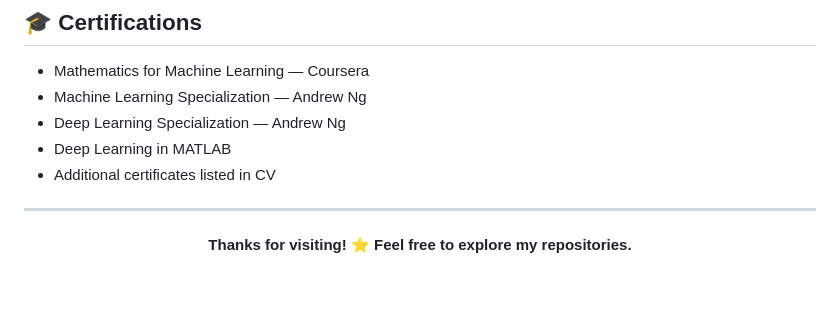
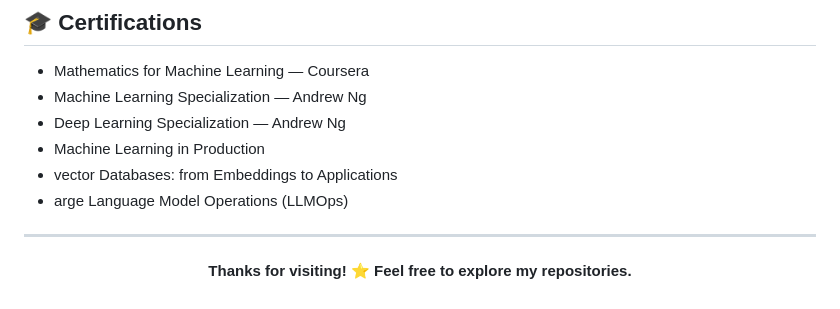
Before and after one commit to Mohamed-ali2001/Mohamed-ali2001, a Markdown page: README.md, the part around the change. GitHub-like rendering.

```diff
--- a/README.md
+++ b/README.md
@@ -131,8 +131,9 @@ Toulouse, France • 2024
 - Mathematics for Machine Learning — Coursera
 - Machine Learning Specialization — Andrew Ng
 - Deep Learning Specialization — Andrew Ng
-- Deep Learning in MATLAB
-- Additional certificates listed in CV
+- Machine Learning in Production
+- vector Databases: from Embeddings to Applications
+- arge Language Model Operations (LLMOps)
 
 
 ---
```
